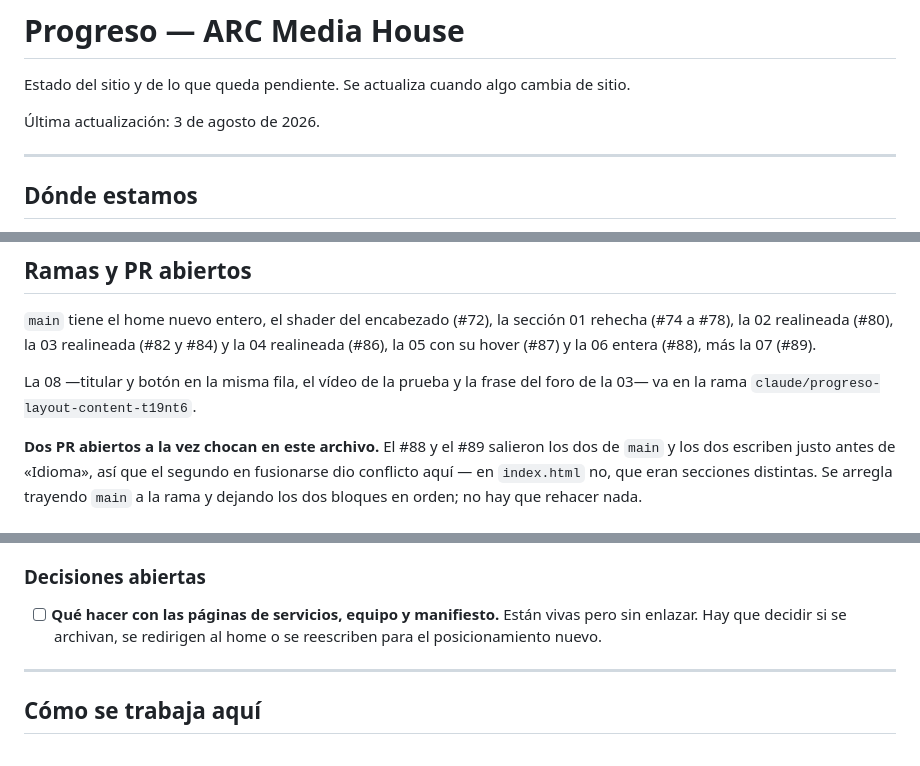
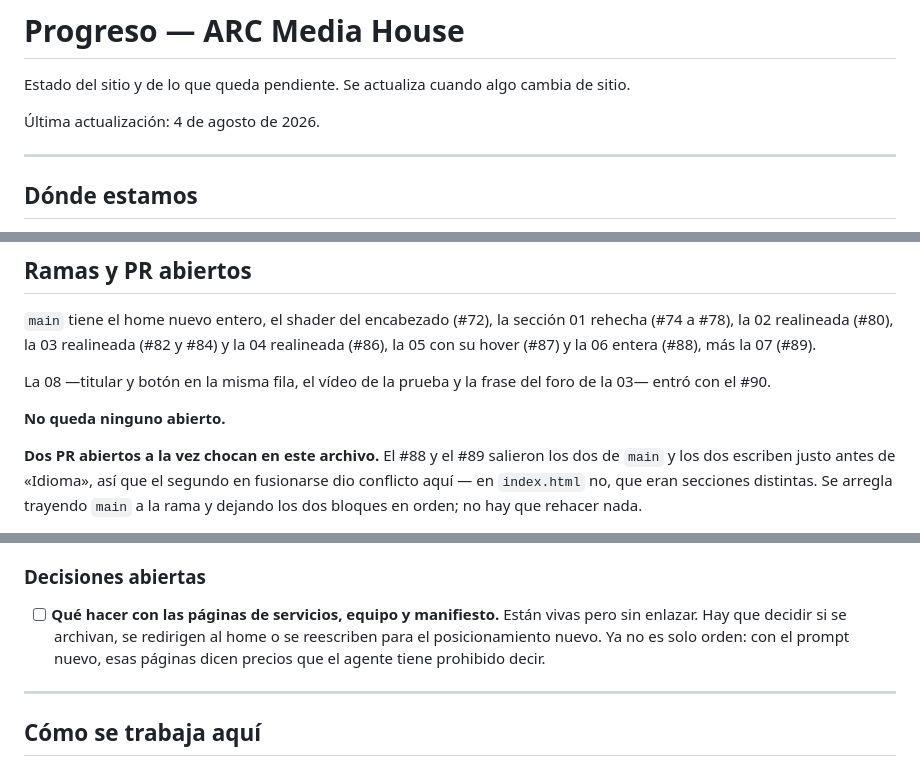
Before and after one commit to aguacateconqueso-projects/arc_media_house, a Markdown page: progreso.md, 3 parts joined by grey strips. Drawn GitHub-style.

```diff
--- a/progreso.md
+++ b/progreso.md
@@ -2,7 +2,7 @@
 
 Estado del sitio y de lo que queda pendiente. Se actualiza cuando algo cambia de sitio.
 
-Última actualización: 3 de agosto de 2026.
+Última actualización: 4 de agosto de 2026.
 
 ---
 
@@ -407,8 +407,10 @@ cualquier servidor estático.
 la 02 realineada (#80), la 03 realineada (#82 y #84) y la 04 realineada (#86), la 05 con su hover
 (#87) y la 06 entera (#88), más la 07 (#89).
 
-La 08 —titular y botón en la misma fila, el vídeo de la prueba y la frase del foro de la 03— va en la
-rama `claude/progreso-layout-content-t19nt6`.
+La 08 —titular y botón en la misma fila, el vídeo de la prueba y la frase del foro de la 03— entró
+con el #90.
+
+**No queda ninguno abierto.**
 
 **Dos PR abiertos a la vez chocan en este archivo.** El #88 y el #89 salieron los dos de `main` y
 los dos escriben justo antes de «Idioma», así que el segundo en fusionarse dio conflicto aquí — en
@@ -479,7 +554,8 @@ no se despliega. Se rehízo desde `main` en el #84. **No se apilan PR.**
 
 - [ ] **Qué hacer con las páginas de servicios, equipo y manifiesto.** Están vivas pero sin enlazar.
       Hay que decidir si se archivan, se redirigen al home o se reescriben para el posicionamiento
-      nuevo.
+      nuevo. Ya no es solo orden: con el prompt nuevo, esas páginas dicen precios que el agente tiene
+      prohibido decir.
 
 ---
 
```
Also changed, not shown: other parts of progreso.md (+80 -7 lines).
